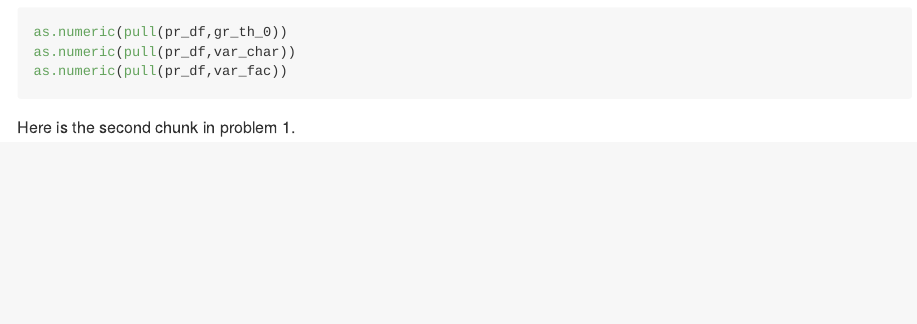
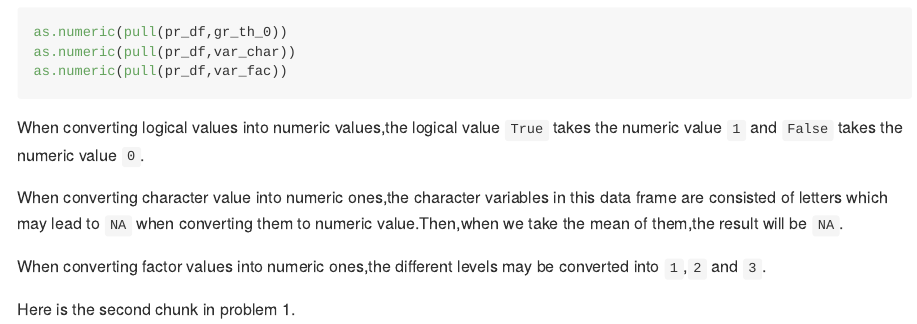
Before and after one commit to AimingLiu/p8105_hw1_al3998, an R Markdown document (p8105-hw1_al3998.Rmd): the page in a window 1100 px wide, from 860 px down. The pictures show the output file p8105-hw1_al3998.md that the author committed with the source, drawn offline in the style of GitHub; long lines of code are wrapped.

Commit message:
add some words to explain

````diff
--- a/p8105-hw1_al3998.Rmd
+++ b/p8105-hw1_al3998.Rmd
@@ -27,6 +27,13 @@ as.numeric(pull(pr_df,gr_th_0))
 as.numeric(pull(pr_df,var_char))
 as.numeric(pull(pr_df,var_fac))
 ```
+
+When converting logical values into numeric values,the logical value `True` takes the numeric value `1` and `False` takes the numeric value `0`.
+
+When converting character value into numeric ones,the character variables in this data frame are consisted of letters which may lead to `NA` when converting them to numeric value.Then,when we take the mean of them,the result will be `NA`.
+
+When converting factor values into numeric ones,the different levels may be converted into `1`,`2` and `3`.
+
 Here is the second chunk in problem 1.
 ```{r}
 #convert the logical vector to numeric, and multiply the random sample by the result#
````
Also changed, not shown: p8105-hw1_al3998.md, p8105-hw1_al3998_files/figure-gfm/unnamed-chunk-4-1.png, p8105-hw1_al3998_files/figure-gfm/unnamed-chunk-5-1.png, p8105-hw1_al3998_files/figure-gfm/unnamed-chunk-6-1.png, scatterplot1.pdf.
